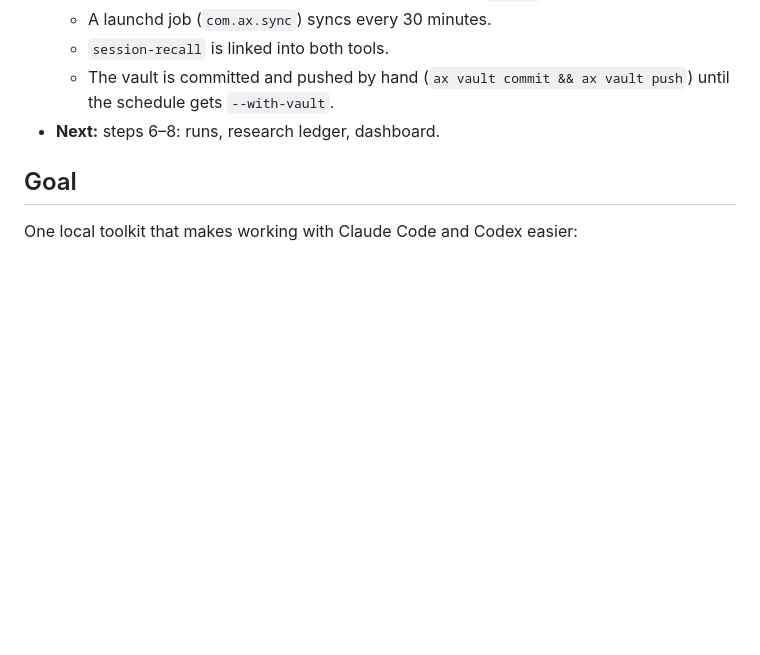
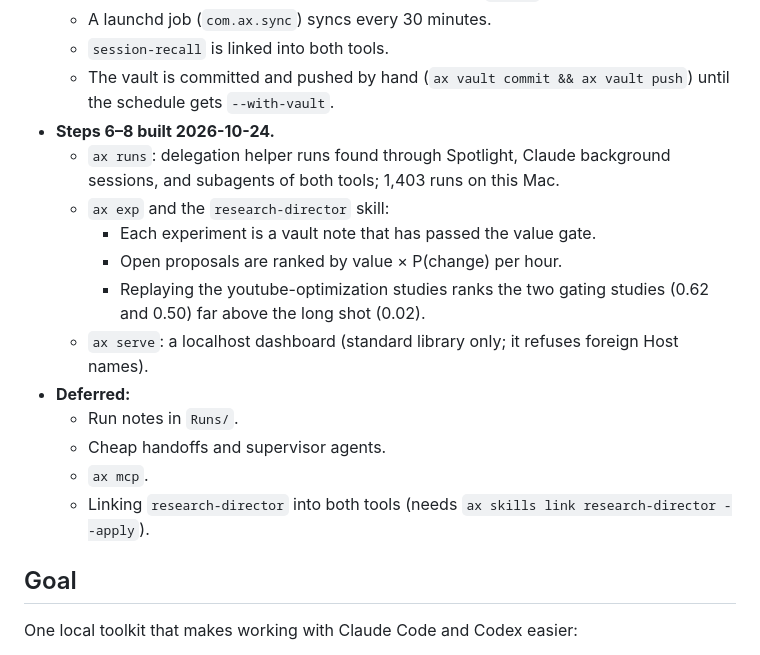
Before and after one commit to EssenceSentry/agent-skills, a Markdown page: PLAN.md, the part around the change. GitHub-like rendering; blank space fills up the shorter version.

Commit message:
Record that steps 6 to 8 are built

```diff
--- a/PLAN.md
+++ b/PLAN.md
@@ -27,7 +27,18 @@ Plan written 2026-10-24. Build window: Saturday 24 and Sunday 25 October 2026.
   - A launchd job (`com.ax.sync`) syncs every 30 minutes.
   - `session-recall` is linked into both tools.
   - The vault is committed and pushed by hand (`ax vault commit && ax vault push`) until the schedule gets `--with-vault`.
-- **Next:** steps 6–8: runs, research ledger, dashboard.
+- **Steps 6–8 built 2026-10-24.**
+  - `ax runs`: delegation helper runs found through Spotlight, Claude background sessions, and subagents of both tools; 1,403 runs on this Mac.
+  - `ax exp` and the `research-director` skill:
+    - Each experiment is a vault note that has passed the value gate.
+    - Open proposals are ranked by value × P(change) per hour.
+    - Replaying the youtube-optimization studies ranks the two gating studies (0.62 and 0.50) far above the long shot (0.02).
+  - `ax serve`: a localhost dashboard (standard library only; it refuses foreign Host names).
+- **Deferred:**
+  - Run notes in `Runs/`.
+  - Cheap handoffs and supervisor agents.
+  - `ax mcp`.
+  - Linking `research-director` into both tools (needs `ax skills link research-director --apply`).
 
 ## Goal
 
```
